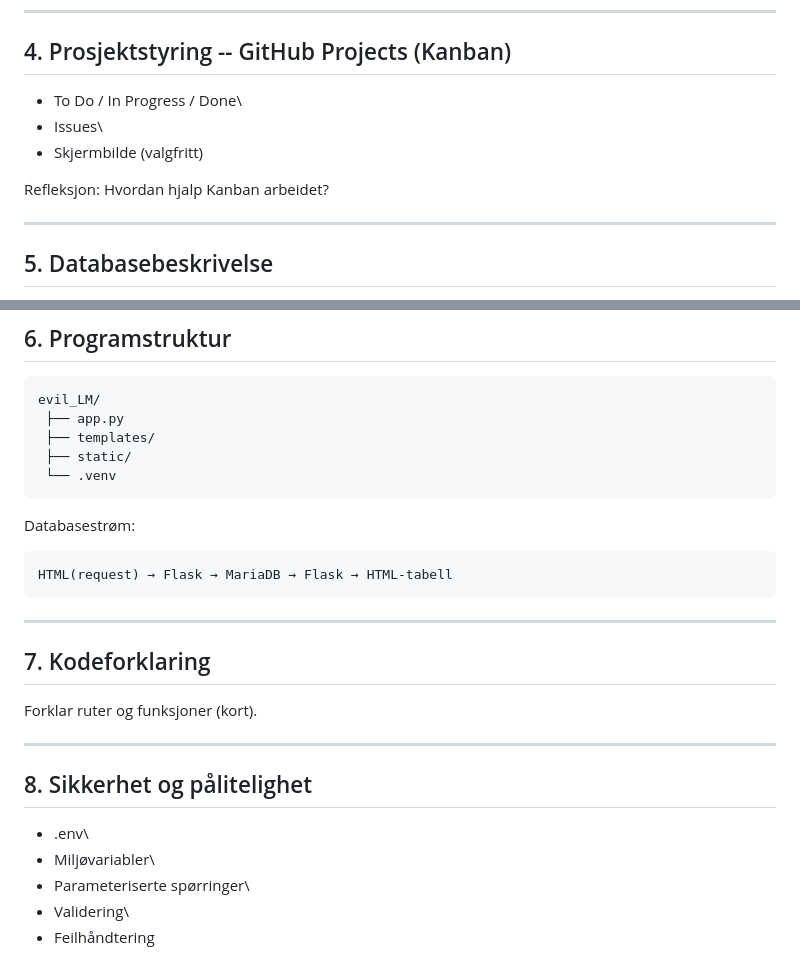
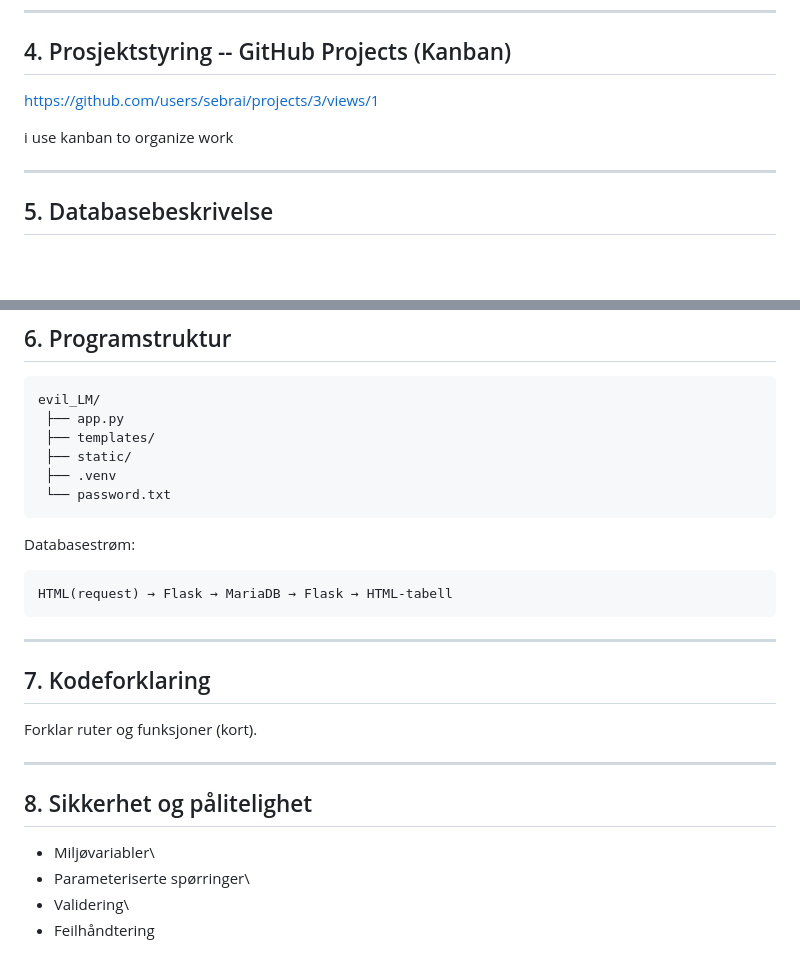
Before and after one commit to sebrai/private_user_library, a Markdown page: README.md, 2 parts joined by grey strips. Drawn GitHub-style; blank space fills up the shorter version.

Commit message:
morer md changes

```diff
--- a/README.md
+++ b/README.md
@@ -56,11 +56,9 @@ Eksempel:
 
 ## 4. Prosjektstyring -- GitHub Projects (Kanban)
 
--   To Do / In Progress / Done\
--   Issues\
--   Skjermbilde (valgfritt)
+https://github.com/users/sebrai/projects/3/views/1
 
-Refleksjon: Hvordan hjalp Kanban arbeidet?
+i use kanban to organize work
 
 ------------------------------------------------------------------------
 
@@ -108,8 +106,8 @@ Refleksjon: Hvordan hjalp Kanban arbeidet?
      ├── app.py
      ├── templates/
      ├── static/
-     └── .venv
-
+     ├── .venv
+     └── password.txt
 Databasestrøm:
 
     HTML(request) → Flask → MariaDB → Flask → HTML-tabell
@@ -124,7 +122,7 @@ Forklar ruter og funksjoner (kort).
 
 ## 8. Sikkerhet og pålitelighet
 
--   .env\
+
 -   Miljøvariabler\
 -   Parameteriserte spørringer\
 -   Validering\
```
